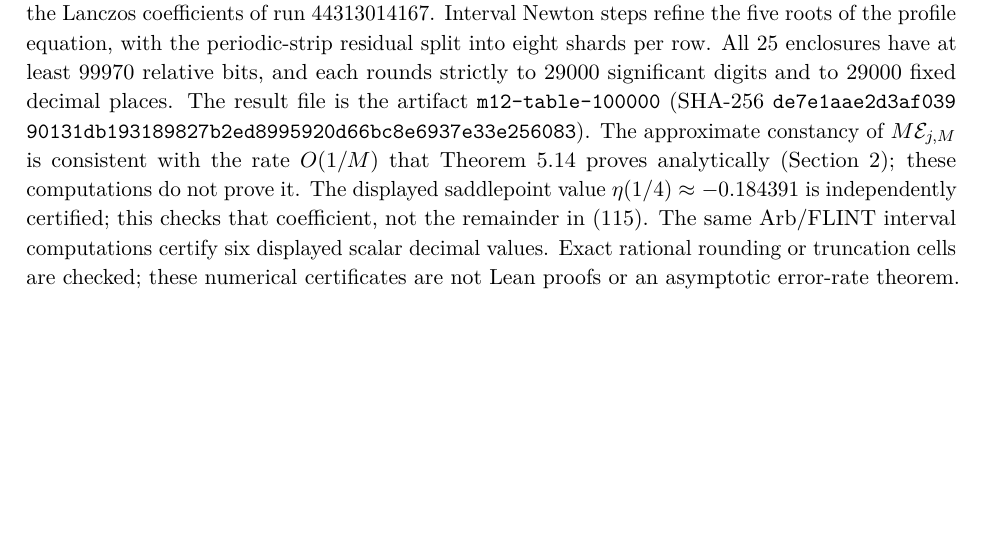
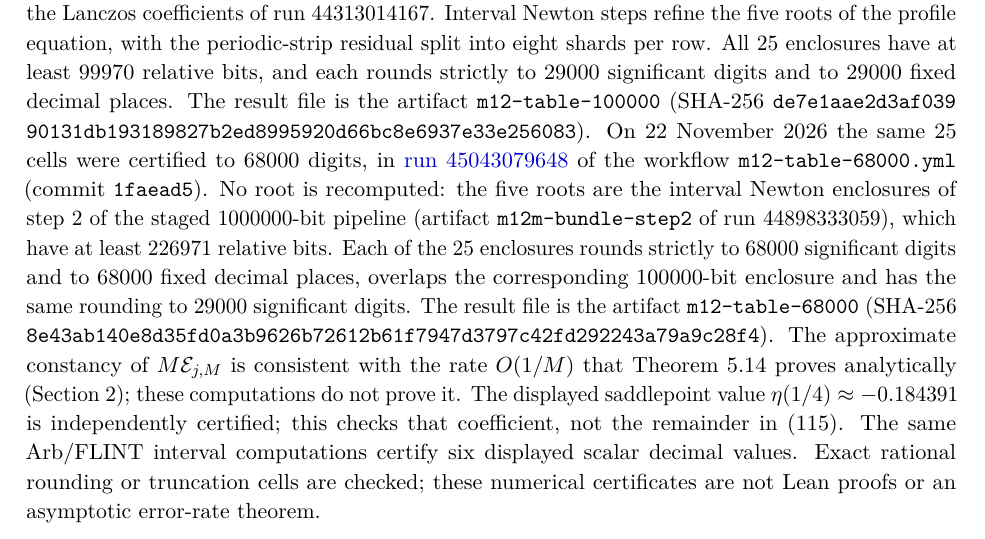
Before and after one commit to ralfanop/Certifications_Eulerian_polar-curve_computations, a LaTeX document (docs/manuscript12/Manuscript12_Certification.tex): part of page 6 of 6 before the commit and part of page 6 of 7 after it, cut so that both start at the same text, the shorter picture padded with empty space. Compiled offline with pdfLaTeX.

Commit message:
M12 record, Section 6: Table 1 at 68000 exact digits (run 45043079648)
Adds the certification of the 25 cells of Table 1 to 68000 significant
digits and 68000 fixed decimal places, from the step-2 roots of the staged
1000000-bit pipeline (artifact m12m-bundle-step2 of run 44898333059), with
the result artifact m12-table-68000 and its SHA-256. Markdown, LaTeX and
PDF updated together.

Co-Authored-By: Claude Opus 5.5 <noreply@anthropic.com>
Claude-Session: https://claude.ai/code/session_01Y7kwfc6VmBz7D2aSypvwRx

```diff
--- a/docs/manuscript12/Manuscript12_Certification.tex
+++ b/docs/manuscript12/Manuscript12_Certification.tex
@@ -74,7 +74,7 @@ For Lemma~5.5, the twenty-one modules of \texttt{Bridge/Saddle} prove \eq{115} w
 The Lean~4 formalisation of Theorem~5.1 has two principal formal statements, which cover, respectively, the integral Hankel determinants of actual independent uniform sums and the coefficients of a defining monic orthogonal recurrence. For each fixed positive degree they prove eventual nonvanishing of the required denominator and an existential quantitative bound $C_j/M$. The supplementary proof also verifies the exact moment-polynomial bridge for arbitrary independent uniform sums and moment orders, Gaussian Gram positivity, and the first determinant coefficients. Its archived build logs report successful checking with the toolchain of the Eulerian--Grothendieck project; the complete module names, revision identifier, axiom audit and a portable build script are in the directory \dir{lean/FixedDegreeLanczos}, with the exact Lanczos data and the archived sources and logs. On 2~November~2026 the repository's continuous integration recompiled it from source, together with the proofs of Corollary~5.2 and of the exact values of $\beta_1^{[M]}$, $\beta_2^{[M]}$ and $\kappa_4(S_M)$ in Subsection~9.5. The independently checked rational expressions for degrees $5\leq j\leq16$ are included as exact supplementary data.
 
 \section*{6. Numerical certificates.}
-Table~1 of the article compares $\beta_j^{[M]}/M^2$ with $F(j/M)$. The original Gauss--Legendre and Stieltjes computations are retained in \dir{numerics/uniform_lanczos}. The supplement of 29~October~2026 independently certifies all 25 displayed values and errors by Arb intervals: exact uniform-convolution moments determine the monic recurrence through parity Gram matrices or a modified Chebyshev recurrence, while validated integration encloses $F$. Every resulting enclosure lies inside its exact rational rounding cell. On 20~November~2026 the same 25 cells were certified again at 100000 working bits, in \href{\R/actions/runs/44782807031}{run 44782807031} of the workflow \texttt{m12-table-100000.yml} (commit \texttt{2ce55dc}), with the Lanczos coefficients of run 44313014167. Interval Newton steps refine the five roots of the profile equation, with the periodic-strip residual split into eight shards per row. All 25 enclosures have at least 99970 relative bits, and each rounds strictly to 29000 significant digits and to 29000 fixed decimal places. The result file is the artifact \texttt{m12-table-100000} (SHA-256 \texttt{de7e1aae2d3af039\allowbreak 90131db193189827\allowbreak b2ed8995920d66bc\allowbreak 8e6937e33e256083}). The approximate constancy of $M\mathcal E_{j,M}$ is consistent with the rate $O(1/M)$ that Theorem~5.14 proves analytically (Section~2); these computations do not prove it. The displayed saddlepoint value $\eta(1/4)\approx-0.184391$ is independently certified; this checks that coefficient, not the remainder in \eq{115}. The same Arb/FLINT interval computations certify six displayed scalar decimal values. Exact rational rounding or truncation cells are checked; these numerical certificates are not Lean proofs or an asymptotic error-rate theorem.
+Table~1 of the article compares $\beta_j^{[M]}/M^2$ with $F(j/M)$. The original Gauss--Legendre and Stieltjes computations are retained in \dir{numerics/uniform_lanczos}. The supplement of 29~October~2026 independently certifies all 25 displayed values and errors by Arb intervals: exact uniform-convolution moments determine the monic recurrence through parity Gram matrices or a modified Chebyshev recurrence, while validated integration encloses $F$. Every resulting enclosure lies inside its exact rational rounding cell. On 20~November~2026 the same 25 cells were certified again at 100000 working bits, in \href{\R/actions/runs/44782807031}{run 44782807031} of the workflow \texttt{m12-table-100000.yml} (commit \texttt{2ce55dc}), with the Lanczos coefficients of run 44313014167. Interval Newton steps refine the five roots of the profile equation, with the periodic-strip residual split into eight shards per row. All 25 enclosures have at least 99970 relative bits, and each rounds strictly to 29000 significant digits and to 29000 fixed decimal places. The result file is the artifact \texttt{m12-table-100000} (SHA-256 \texttt{de7e1aae2d3af039\allowbreak 90131db193189827\allowbreak b2ed8995920d66bc\allowbreak 8e6937e33e256083}). On 22~November~2026 the same 25 cells were certified to 68000 digits, in \href{\R/actions/runs/45043079648}{run 45043079648} of the workflow \texttt{m12-table-68000.yml} (commit \texttt{1faead5}). No root is recomputed: the five roots are the interval Newton enclosures of step~2 of the staged 1000000-bit pipeline (artifact \texttt{m12m-bundle-step2} of run 44898333059), which have at least 226971 relative bits. Each of the 25 enclosures rounds strictly to 68000 significant digits and to 68000 fixed decimal places, overlaps the corresponding 100000-bit enclosure and has the same rounding to 29000 significant digits. The result file is the artifact \texttt{m12-table-68000} (SHA-256 \texttt{8e43ab140e8d35fd\allowbreak 0a3b9626b72612b6\allowbreak 1f7947d3797c42fd\allowbreak 292243a79a9c28f4}). The approximate constancy of $M\mathcal E_{j,M}$ is consistent with the rate $O(1/M)$ that Theorem~5.14 proves analytically (Section~2); these computations do not prove it. The displayed saddlepoint value $\eta(1/4)\approx-0.184391$ is independently certified; this checks that coefficient, not the remainder in \eq{115}. The same Arb/FLINT interval computations certify six displayed scalar decimal values. Exact rational rounding or truncation cells are checked; these numerical certificates are not Lean proofs or an asymptotic error-rate theorem.
 
 \section*{7. Supplementary packages.}
 The supplementary package of 29~October~2026, the Eulerian--Grothendieck Lean~4 and numerical update, contains its mathematical report, exact rational computations, sources, declaration inventory, build logs, axiom audit and portable verification script. The proportional-regime library and numerical checks are in \dir{lean/UniformLanczos} and \dir{numerics/uniform_lanczos}; the library \texttt{Bridge} is in \dir{lean/EulerianGrothendieck}; the fixed-degree material of Theorem~5.1 is in \dir{lean/FixedDegreeLanczos}.
```
Also changed, not shown: docs/manuscript12/Manuscript12_Certification.md (+1 -1 lines), docs/manuscript12/Manuscript12_Certification.pdf.
